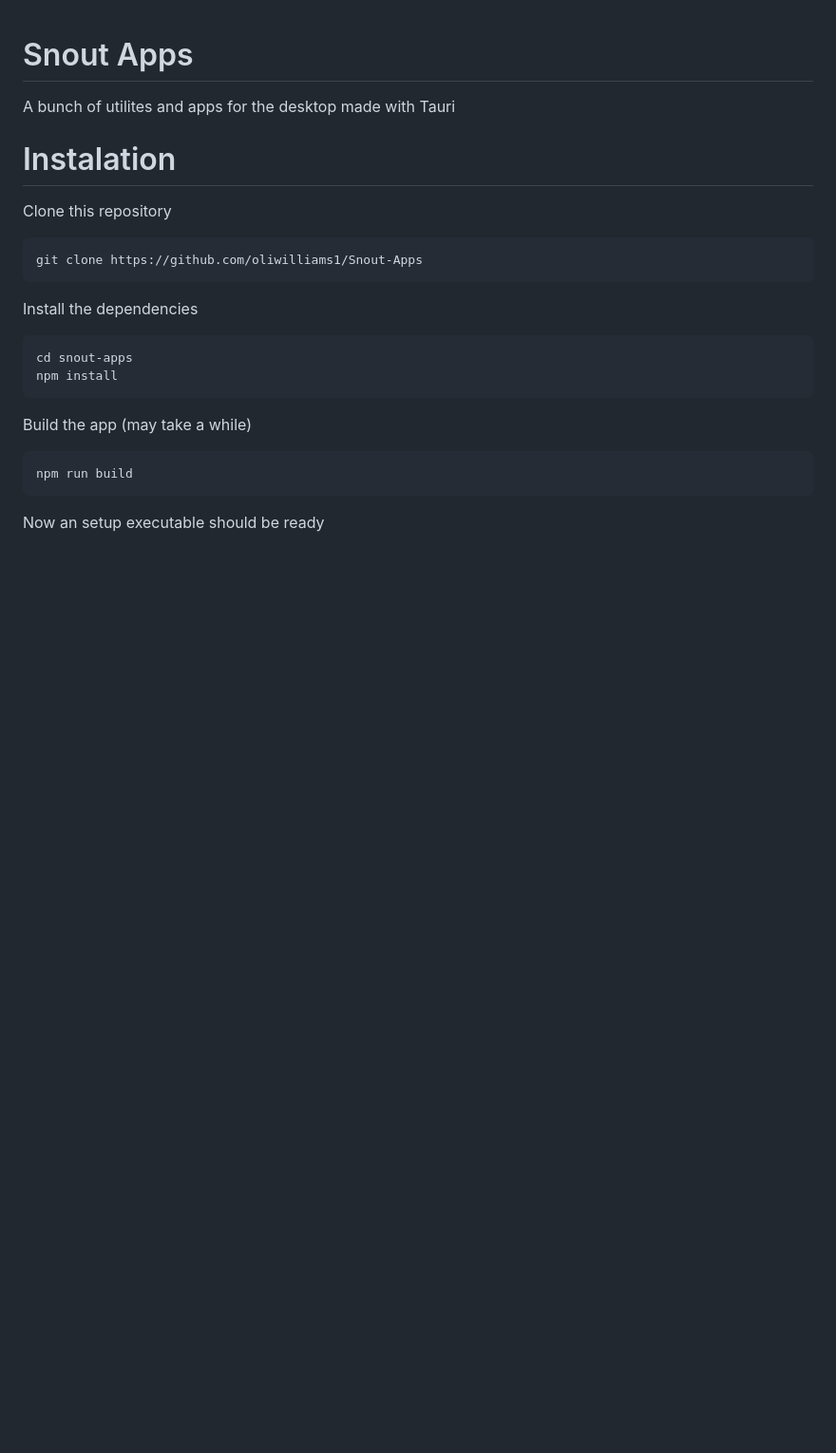
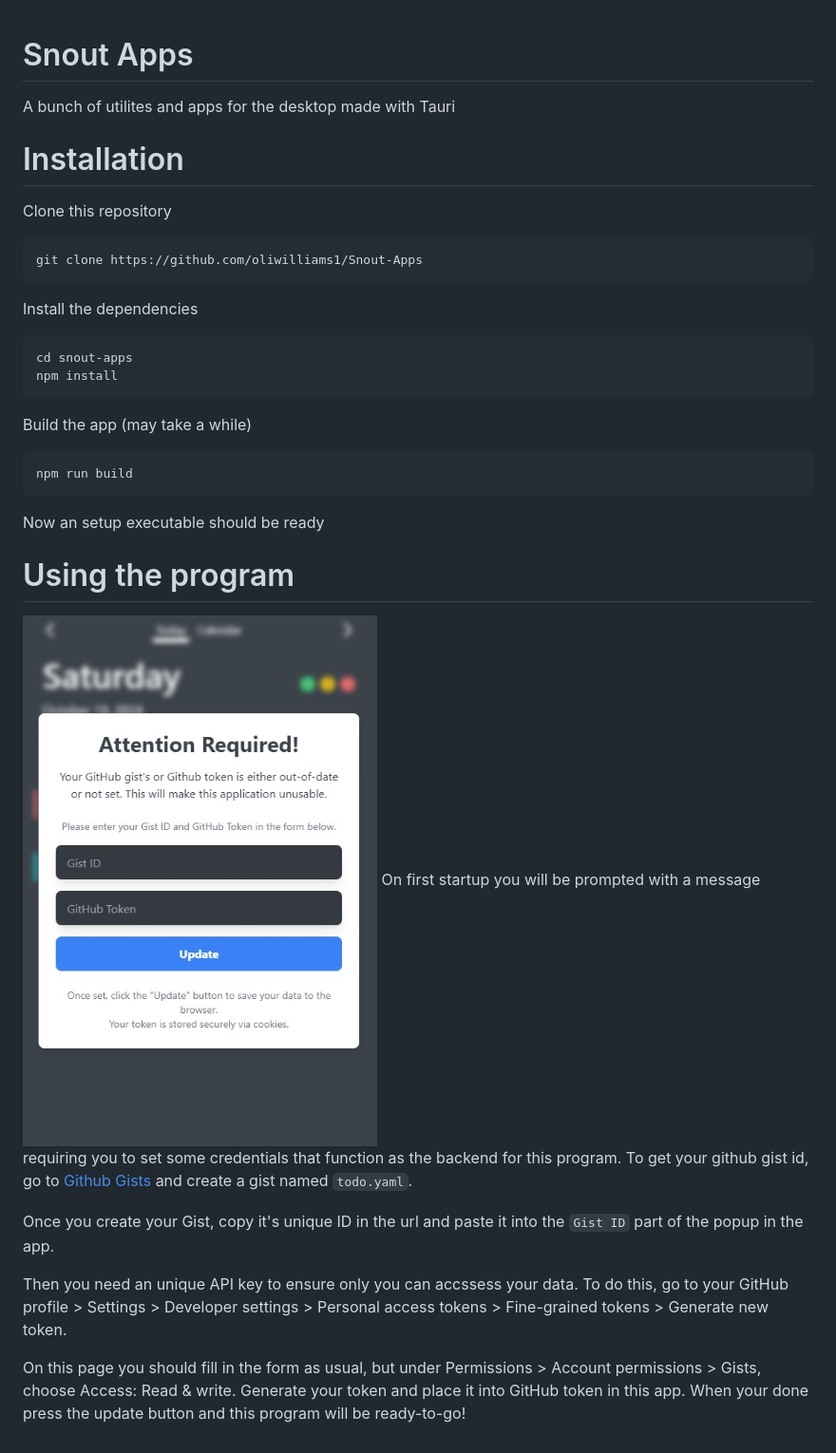
Before and after one commit to oliwilliams1/Snout-Apps-Website, a Markdown page: README.md, the part around the change. Shown: that part at 95% size. Rendered like a GitHub page; pictures changed too: .media/img_0.jpeg (added); blank space fills up the shorter version.

Commit message:
Added readme instructions for users

````diff
--- a/README.md
+++ b/README.md
@@ -1,18 +1,37 @@
 # Snout Apps
+
 A bunch of utilites and apps for the desktop made with Tauri
 
-# Instalation
+# Installation
+
 Clone this repository
-```bash
+
+``` bash
 git clone https://github.com/oliwilliams1/Snout-Apps
 ```
+
 Install the dependencies
-```bash
+
+``` bash
 cd snout-apps
 npm install
 ```
+
 Build the app (may take a while)
-```bash
+
+``` bash
 npm run build
 ```
+
 Now an setup executable should be ready
+
+# Using the program
+![Demo.jpg](.media/img_0.jpeg)
+On first startup you will be prompted with a message requiring you to set some credentials that function as the backend for this program.
+To get your github gist id, go to [Github Gists](https://gist.github.com) and create a gist named ```todo.yaml```.
+
+Once you create your Gist, copy it's unique ID in the url and paste it into the ```Gist ID``` part of the popup in the app.
+
+Then you need an unique API key to ensure only you can accssess your data. To do this, go to your GitHub profile > Settings > Developer settings > Personal access tokens > Fine-grained tokens > Generate new token.
+
+On this page you should fill in the form as usual, but under Permissions > Account permissions > Gists, choose Access: Read & write. Generate your token and place it into GitHub token in this app. When your done press the update button and this program will be ready-to-go!
````
Also changed, not shown: 1 other file.
